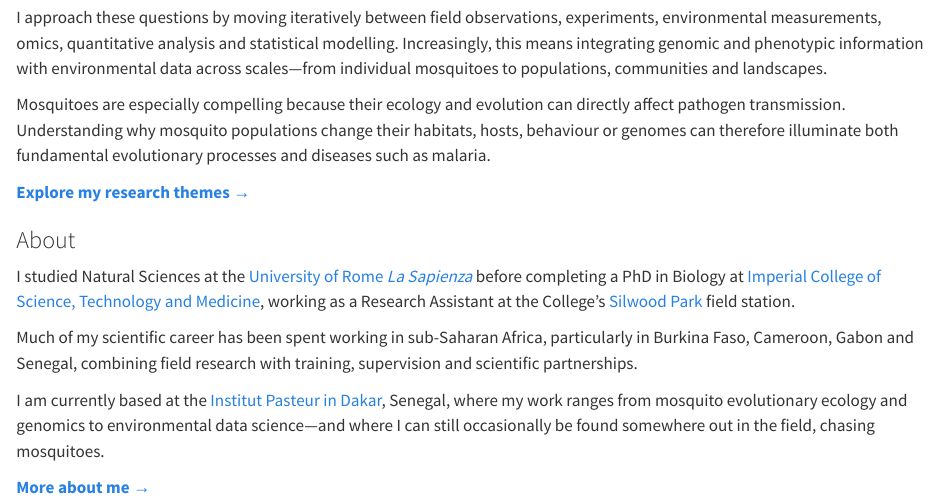
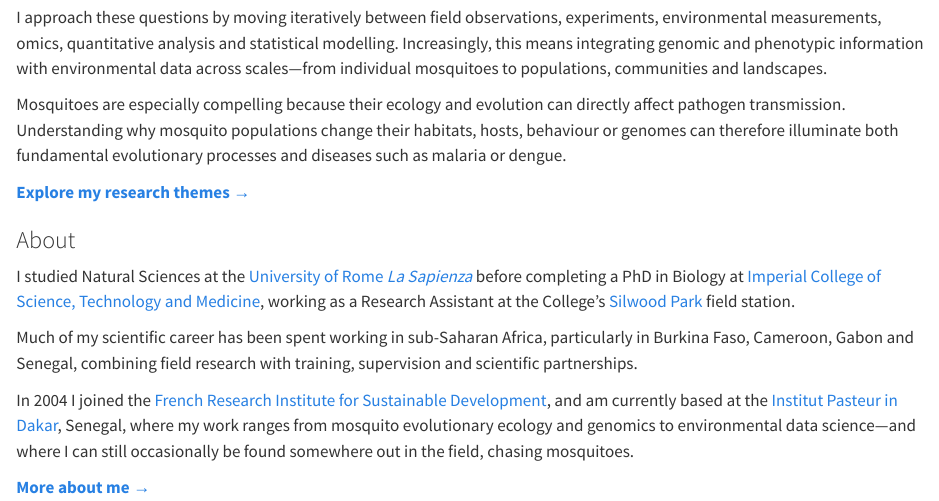
Before and after one commit to costantinicarlo/academic-personal-website, a Quarto document (index.qmd): the page in a window 1100 px wide, from 6630 px down. Rendered offline with R 4.5, knitr and Pandoc in place of Quarto, with nearby package versions.

Commit message:
Update content and descriptions across multiple files for clarity and accuracy

```diff
--- a/about.qmd
+++ b/about.qmd
@@ -132,4 +132,4 @@ For a more detailed account of the biological questions I work on—and the expe
 **→ [Research Themes](research/index.qmd)**
 
 > **In one sentence:**
-> I study how mosquitoes evolve in changing environments, using whatever combination of field biology, experiments, genomics, environmental data and quantitative inference is necessary to understand why.
+> I study how mosquitoes thrive and evolve in changing environments, using whatever combination of field biology, experiments, genomics, environmental data and quantitative inference is necessary to understand why.
--- a/index.qmd
+++ b/index.qmd
@@ -51,7 +51,7 @@ At the biological core of my work are **the 3Es of mosquitoes: Ecology, Ethology
 
 I approach these questions by moving iteratively between field observations, experiments, environmental measurements, omics, quantitative analysis and statistical modelling. Increasingly, this means integrating genomic and phenotypic information with environmental data across scales—from individual mosquitoes to populations, communities and landscapes.
 
-Mosquitoes are especially compelling because their ecology and evolution can directly affect pathogen transmission. Understanding why mosquito populations change their habitats, hosts, behaviour or genomes can therefore illuminate both fundamental evolutionary processes and diseases such as malaria.
+Mosquitoes are especially compelling because their ecology and evolution can directly affect pathogen transmission. Understanding why mosquito populations change their habitats, hosts, behaviour or genomes can therefore illuminate both fundamental evolutionary processes and diseases such as malaria or dengue.
 
 [**Explore my research themes →**](research/index.qmd)
 
@@ -61,7 +61,7 @@ I studied Natural Sciences at the [University of Rome *La Sapienza*](https://smf
 
 Much of my scientific career has been spent working in sub-Saharan Africa, particularly in Burkina Faso, Cameroon, Gabon and Senegal, combining field research with training, supervision and scientific partnerships.
 
-I am currently based at the [Institut Pasteur in Dakar](https://institutpasteurdakar.sn/), Senegal, where my work ranges from mosquito evolutionary ecology and genomics to environmental data science—and where I can still occasionally be found somewhere out in the field, chasing mosquitoes.
+In 2004 I joined the [French Research Institute for Sustainable Development](https://www.ird.fr), and am currently based at the [Institut Pasteur in Dakar](https://institutpasteurdakar.sn/), Senegal, where my work ranges from mosquito evolutionary ecology and genomics to environmental data science—and where I can still occasionally be found somewhere out in the field, chasing mosquitoes.
 
 [**More about me →**](about.qmd)
 
```
Also changed, not shown: _quarto.yml (+1 -2 lines), publications/index.qmd (+1 -1 lines), index.qmd (2 more changed lines).
